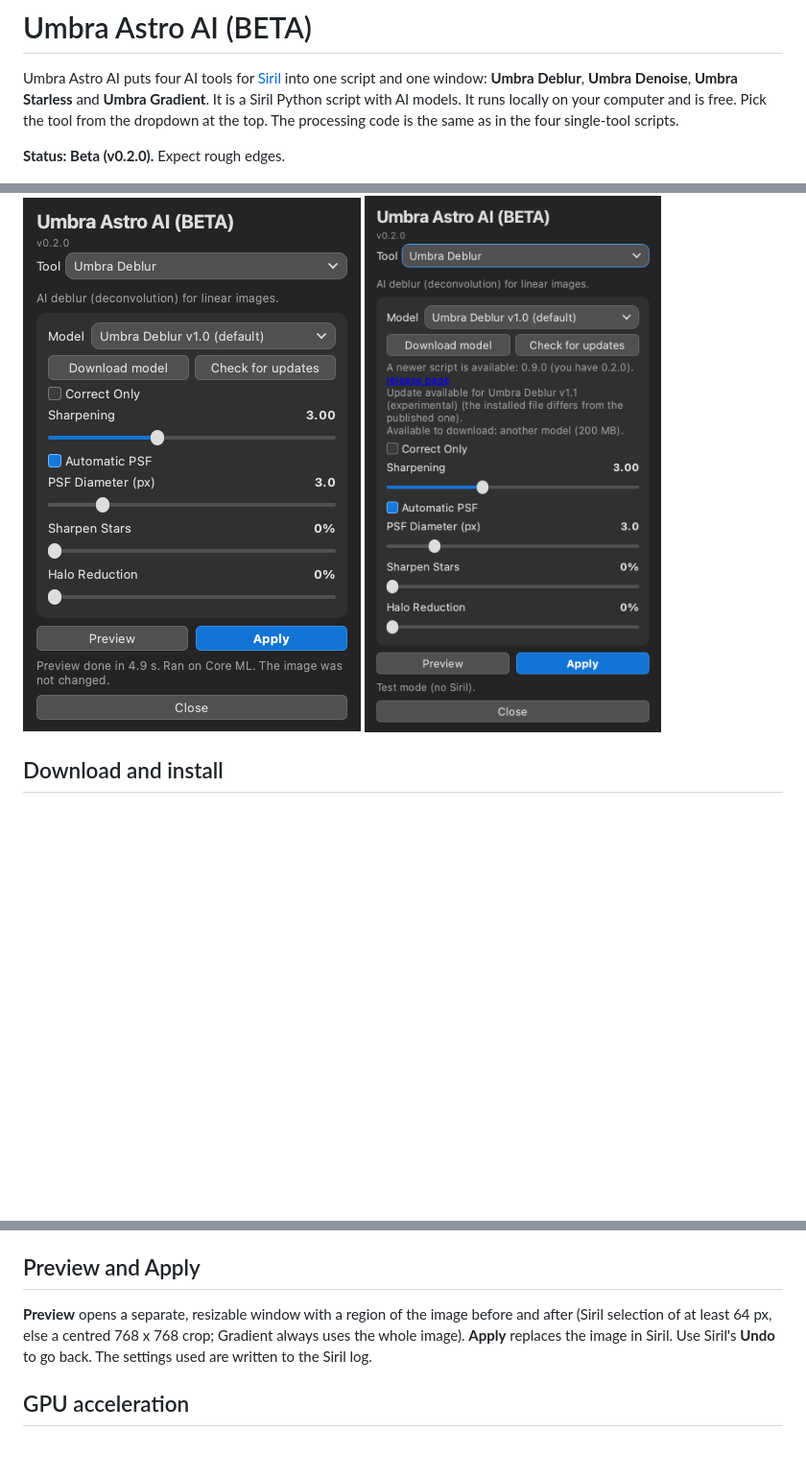
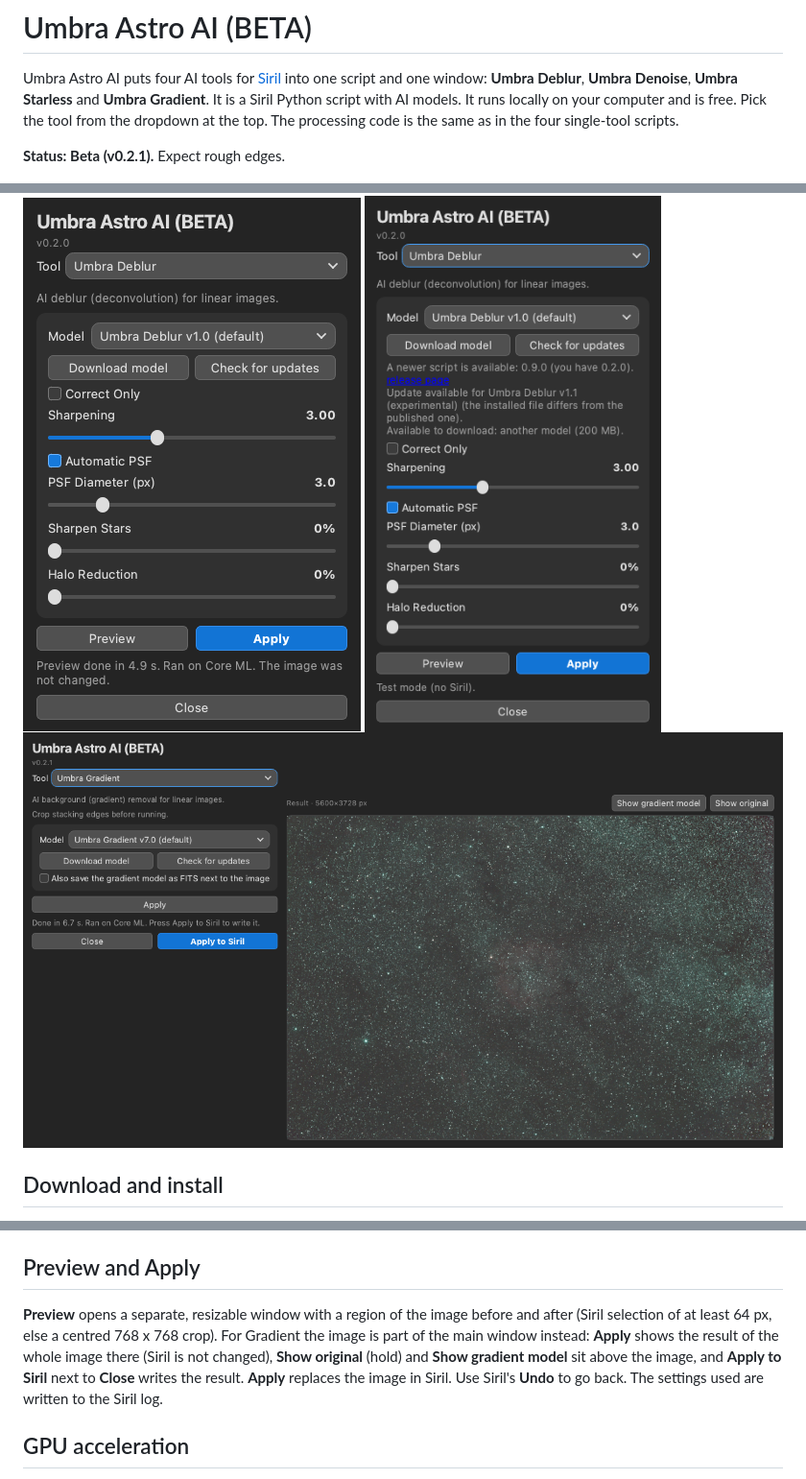
Before and after one commit to Kishanhpatel/umbra-astro-ai, a Markdown page: README.md, 3 parts joined by grey strips. Shown at 96% size. Rendered like a GitHub page; pictures changed too: docs/screenshots/Umbra_Astro_AI_gradient_window.png (added); blank space fills up the shorter version.

Commit message:
v0.2.1: Auto-keep on the GPU again; Gradient image in the main window

```diff
--- a/README.md
+++ b/README.md
@@ -2,10 +2,11 @@
 
 Umbra Astro AI puts four AI tools for [Siril](https://siril.org) into one script and one window: **Umbra Deblur**, **Umbra Denoise**, **Umbra Starless** and **Umbra Gradient**. It is a Siril Python script with AI models. It runs locally on your computer and is free. Pick the tool from the dropdown at the top. The processing code is the same as in the four single-tool scripts.
 
-**Status: Beta (v0.2.0).** Expect rough edges.
+**Status: Beta (v0.2.1).** Expect rough edges.
 
 ![Umbra Astro AI panel](docs/screenshots/Umbra_Astro_AI_deblur_panel.png)
 ![Umbra Astro AI update note](docs/screenshots/Umbra_Astro_AI_panel_updnote.png)
+![Umbra Astro AI with Umbra Gradient selected: the image is part of the window](docs/screenshots/Umbra_Astro_AI_gradient_window.png)
 
 ## Download and install
 
@@ -59,7 +60,7 @@ Since v0.2.0 the model files store their weights at half size (16-bit) and compu
 
 ## Preview and Apply
 
-**Preview** opens a separate, resizable window with a region of the image before and after (Siril selection of at least 64 px, else a centred 768 x 768 crop; Gradient always uses the whole image). **Apply** replaces the image in Siril. Use Siril's **Undo** to go back. The settings used are written to the Siril log.
+**Preview** opens a separate, resizable window with a region of the image before and after (Siril selection of at least 64 px, else a centred 768 x 768 crop). For Gradient the image is part of the main window instead: **Apply** shows the result of the whole image there (Siril is not changed), **Show original** (hold) and **Show gradient model** sit above the image, and **Apply to Siril** next to **Close** writes the result. **Apply** replaces the image in Siril. Use Siril's **Undo** to go back. The settings used are written to the Siril log.
 
 ## GPU acceleration
 
```
Also changed, not shown: other parts of README.md (+1 -1 lines), 2 other files.
